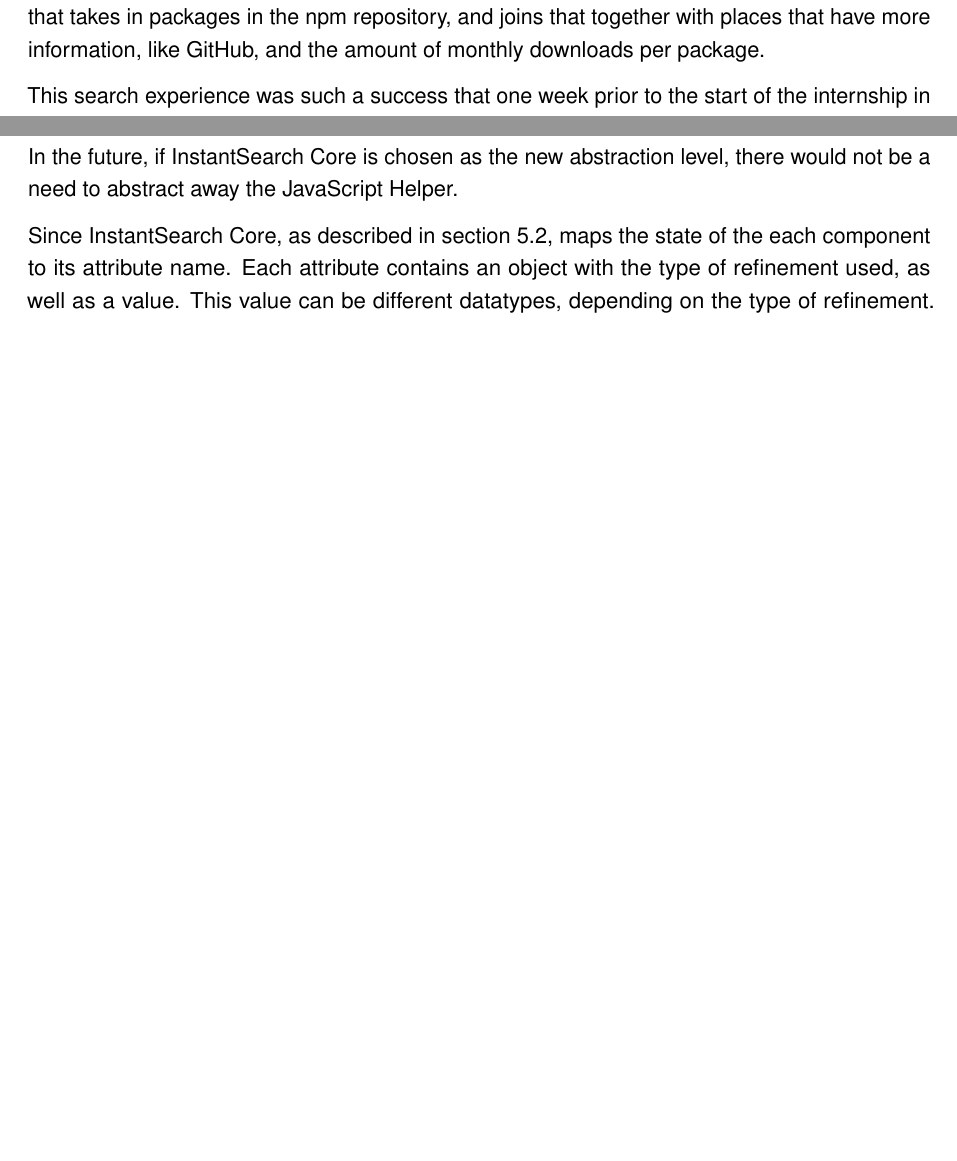
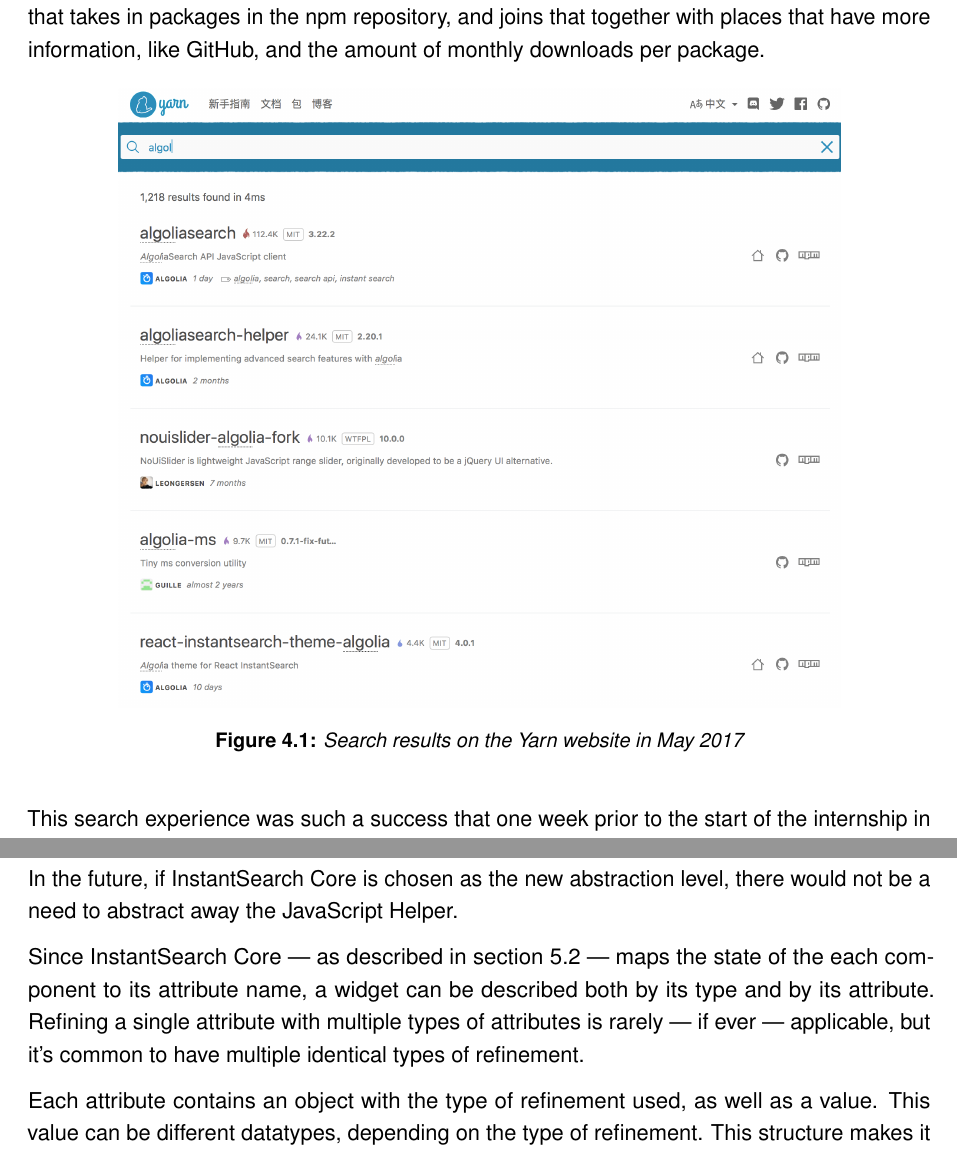
Before and after one commit to Haroenv/thesis, a LaTeX thesis (src/main.tex, which reads src/chapters/exploratory-study.tex): two parts of pages 20 and 30 of 51 before the commit and two parts of pages 22 and 32 of 56 after it, joined at a grey line, cut so that both start at the same text, the shorter picture padded with empty space. Compiled offline with pdfLaTeX.

Commit message:
more images

```diff
--- a/src/chapters/exploratory-study.tex
+++ b/src/chapters/exploratory-study.tex
@@ -31,6 +31,13 @@
 
 The metadata in the npm and Yarn repository is being enriched by an indexing process\cite{npm-search} that takes in packages in the npm repository, and joins that together with places that have more information, like GitHub, and the amount of monthly downloads per package.
 
+\begin{figure}[H]
+  \centering
+  \includegraphics[width=0.8\textwidth]{../assets/yarn-search.png}
+  \caption{Search results on the Yarn website in May 2017}
+  \label{figure:yarn-search}
+\end{figure}
+
 This search experience was such a success that one week prior to the start of the internship in Paris, some of the team members (Sylvain Utard, Kevin Granger and Vincent Voyer) went to the Facebook offices in London --- Facebook has the main contributors to the Yarn project --- to explore the possibilities of making a detail page for the search, and integrating it even more into the website.
 
 The Yarn project is evolving from having metadata from the npm packages in an index, used only on the Yarn website, to a free to use \acrshort{api}, which can make great search available to anyone who wants to make a project leveraging the ecosystem. The first other website that will use this data will be the online code editor \href{https://codesandbox.io}{CodeSandbox.io} for the interface where users can add dependencies to their projects. A lot of other integrations are expected in the time coming after this service will be formally announced.
@@ -276,7 +290,9 @@
 
 In the future, if InstantSearch Core is chosen as the new abstraction level, there would not be a need to abstract away the JavaScript Helper.
 
-Since InstantSearch Core, as described in section \ref{sec:organizing_state}, maps the state of the each component to its \gls{attribute} name. Each attribute contains an object with the type of refinement used, as well as a value. This value can be different datatypes, depending on the type of refinement. This structure makes it straightforward to render only the needed widgets and keep their data updated.
+Since InstantSearch Core --- as described in section \ref{sec:organizing_state} --- maps the state of the each component to its \gls{attribute} name, a widget can be described both by its type and by its attribute. Refining a single attribute with multiple types of attributes is rarely --- if ever --- applicable, but it's common to have multiple identical types of refinement.
+
+Each attribute contains an object with the type of refinement used, as well as a value. This value can be different datatypes, depending on the type of refinement. This structure makes it straightforward to render only the needed widgets and keep their data updated.
 
 When using InstantSearch Core, the libraries using it would be able to expose it as a way to expand towards other connectors and widgets that aren't provided by default.
 
```
Also changed, not shown: src/assets/action-plan-gantt.pdf (deleted), src/assets/action-plan.pdf (deleted), src/assets/algolia-logo-light.pdf (deleted), src/assets/create-store.pdf (deleted), src/assets/helper-cycle.pdf (deleted), src/assets/helpscout-integration.png (added), src/assets/info-page.pdf (deleted), src/assets/is-core-architecture.pdf (deleted), src/assets/is-core-ssr.pdf (deleted), src/assets/is-core-state.pdf (deleted), src/assets/is-core-url-sync.pdf (deleted), src/assets/is-react-state.pdf (deleted), src/assets/logo.pdf (deleted), src/assets/title-page.pdf (deleted), 2 more files, 2 other files.
